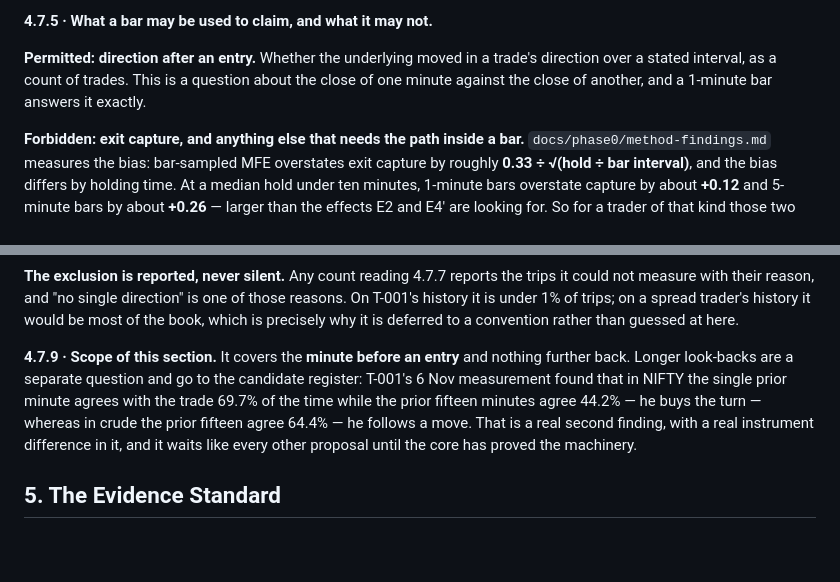
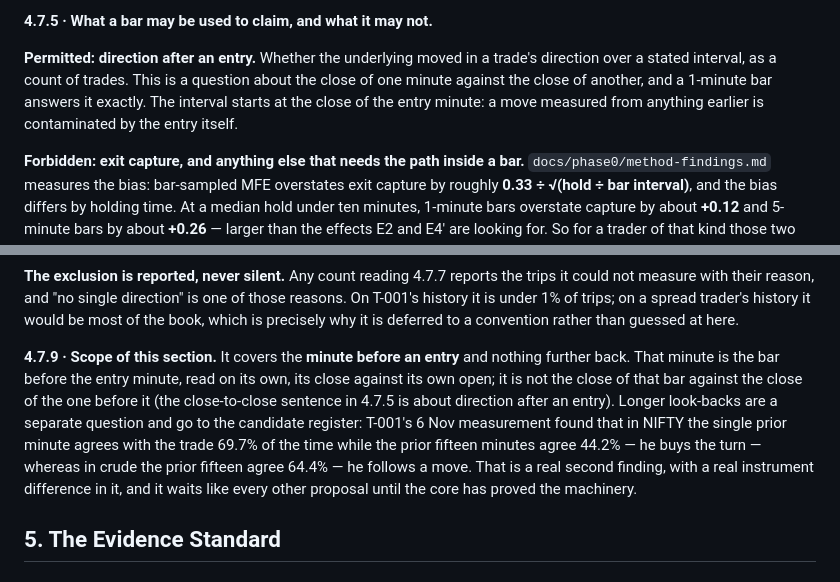
Before and after one commit to stoic97/TradeIntel, a Markdown page: docs/trade_dna_research_spec_v1_0.md, 2 parts joined by grey strips. Drawn GitHub-style; blank space fills up the shorter version.

Commit message:
docs(spec): TICKET-898 pin the two readings the founder ruled (D1, D2)
4.7.5: the after-entry interval starts at the close of the entry minute.
4.7.9: the prior minute is the bar before the entry minute, its close against its own open,
not close-to-close. Both were left implicit and the two independent counts read them
differently until the rulings.

```diff
--- a/docs/trade_dna_research_spec_v1_0.md
+++ b/docs/trade_dna_research_spec_v1_0.md
@@ -208,7 +208,7 @@ The worked example, and the reason the check is in this section at all: on 6 Nov
 
 **4.7.5 · What a bar may be used to claim, and what it may not.**
 
-**Permitted: direction after an entry.** Whether the underlying moved in a trade's direction over a stated interval, as a count of trades. This is a question about the close of one minute against the close of another, and a 1-minute bar answers it exactly.
+**Permitted: direction after an entry.** Whether the underlying moved in a trade's direction over a stated interval, as a count of trades. This is a question about the close of one minute against the close of another, and a 1-minute bar answers it exactly. The interval starts at the close of the entry minute: a move measured from anything earlier is contaminated by the entry itself.
 
 **Forbidden: exit capture, and anything else that needs the path inside a bar.** `docs/phase0/method-findings.md` measures the bias: bar-sampled MFE overstates exit capture by roughly **0.33 ÷ √(hold ÷ bar interval)**, and the bias differs by holding time. At a median hold under ten minutes, 1-minute bars overstate capture by about **+0.12** and 5-minute bars by about **+0.26** — larger than the effects E2 and E4′ are looking for. So for a trader of that kind those two tests are **impossible without tick data, not degraded.** A bar-derived capture figure is not a weaker version of the right answer; it is a different number that happens to look like one.
 
@@ -240,7 +240,7 @@ That is the state until the convention exists, and it is a convention rather tha
 
 **The exclusion is reported, never silent.** Any count reading 4.7.7 reports the trips it could not measure with their reason, and "no single direction" is one of those reasons. On T-001's history it is under 1% of trips; on a spread trader's history it would be most of the book, which is precisely why it is deferred to a convention rather than guessed at here.
 
-**4.7.9 · Scope of this section.** It covers the **minute before an entry** and nothing further back. Longer look-backs are a separate question and go to the candidate register: T-001's 6 Nov measurement found that in NIFTY the single prior minute agrees with the trade 69.7% of the time while the prior fifteen minutes agree 44.2% — he buys the turn — whereas in crude the prior fifteen agree 64.4% — he follows a move. That is a real second finding, with a real instrument difference in it, and it waits like every other proposal until the core has proved the machinery.
+**4.7.9 · Scope of this section.** It covers the **minute before an entry** and nothing further back. That minute is the bar before the entry minute, read on its own, its close against its own open; it is not the close of that bar against the close of the one before it (the close-to-close sentence in 4.7.5 is about direction after an entry). Longer look-backs are a separate question and go to the candidate register: T-001's 6 Nov measurement found that in NIFTY the single prior minute agrees with the trade 69.7% of the time while the prior fifteen minutes agree 44.2% — he buys the turn — whereas in crude the prior fifteen agree 64.4% — he follows a move. That is a real second finding, with a real instrument difference in it, and it waits like every other proposal until the core has proved the machinery.
 
 ## 5. The Evidence Standard
 
```
